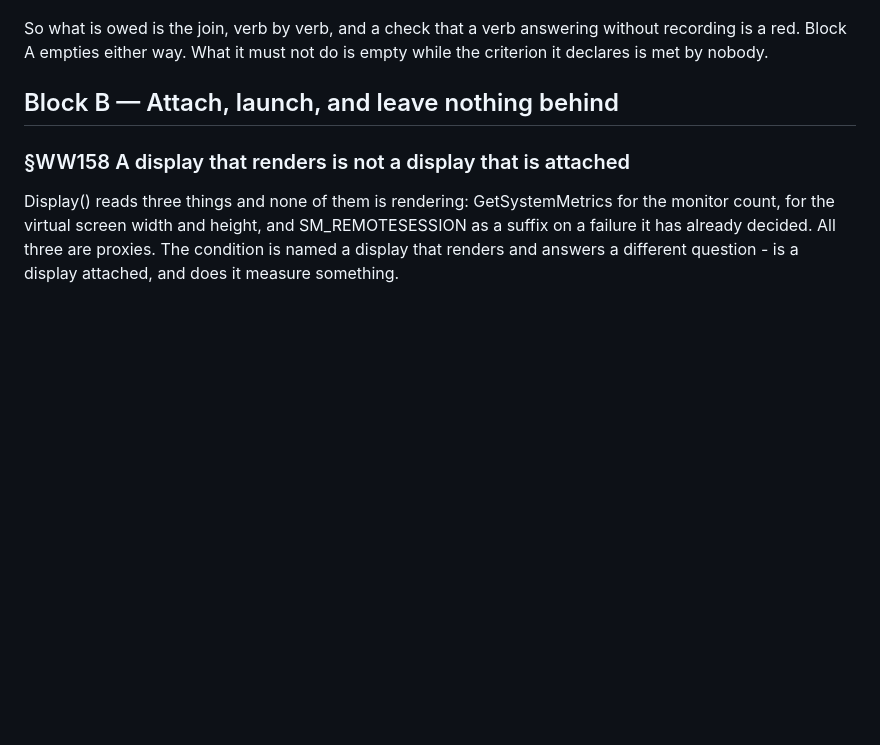
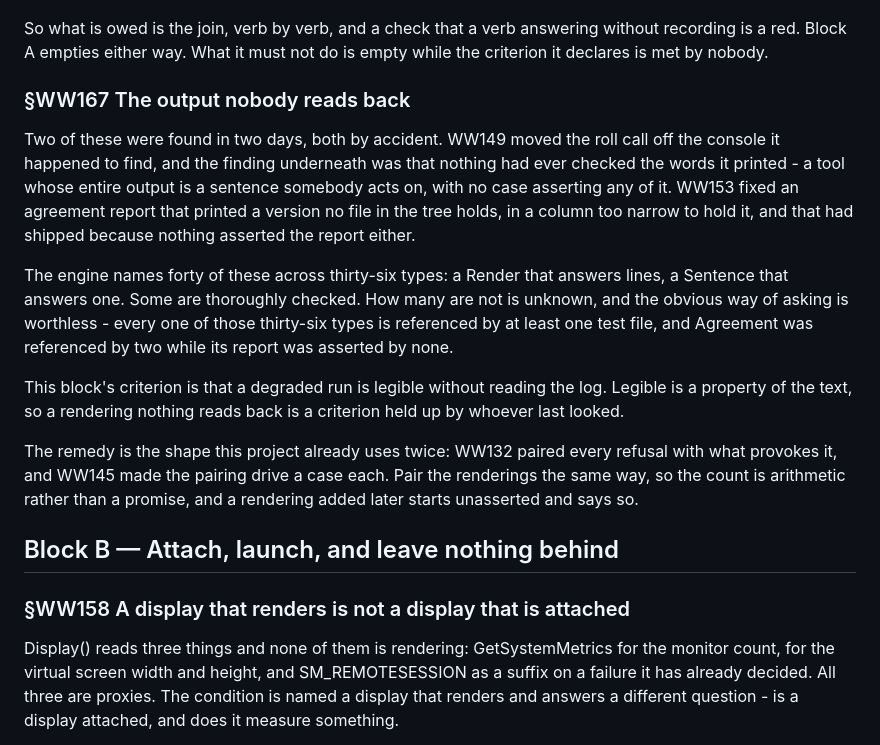
Before and after one commit to alegauss/winwright, a Markdown page: docs/IMPROVEMENTS.md, the part around the change. Drawn GitHub-style; blank space fills up the shorter version.

Commit message:
docs(WW167): file the reader-facing output no case reads back
- docs: document the discovery of unasserted reader-facing renderings in the output.
- docs: record the need for pairing renderings with assertions to ensure reliability.
- docs: update the roadmap to reflect the addition of WW167 and its implications for output verification.

```diff
--- a/docs/IMPROVEMENTS.md
+++ b/docs/IMPROVEMENTS.md
@@ -25,6 +25,30 @@ carrying what the step wants.
 So what is owed is the join, verb by verb, and a check that a verb answering without
 recording is a red. Block A empties either way. What it must not do is empty while the
 criterion it declares is met by nobody.
+
+### §WW167 The output nobody reads back
+
+Two of these were found in two days, both by accident. WW149 moved the roll call off the
+console it happened to find, and the finding underneath was that nothing had ever
+checked the words it printed - a tool whose entire output is a sentence somebody acts
+on, with no case asserting any of it. WW153 fixed an agreement report that printed a
+version no file in the tree holds, in a column too narrow to hold it, and that had
+shipped because nothing asserted the report either.
+
+The engine names forty of these across thirty-six types: a Render that answers lines, a
+Sentence that answers one. Some are thoroughly checked. How many are not is unknown, and
+the obvious way of asking is worthless - every one of those thirty-six types is
+referenced by at least one test file, and Agreement was referenced by two while its
+report was asserted by none.
+
+This block's criterion is that a degraded run is legible without reading the log.
+Legible is a property of the text, so a rendering nothing reads back is a criterion held
+up by whoever last looked.
+
+The remedy is the shape this project already uses twice: WW132 paired every refusal with
+what provokes it, and WW145 made the pairing drive a case each. Pair the renderings the
+same way, so the count is arithmetic rather than a promise, and a rendering added later
+starts unasserted and says so.
 
 ## Block B — Attach, launch, and leave nothing behind
 
```
Also changed, not shown: docs/ROADMAP.md (+1 -0 lines).
